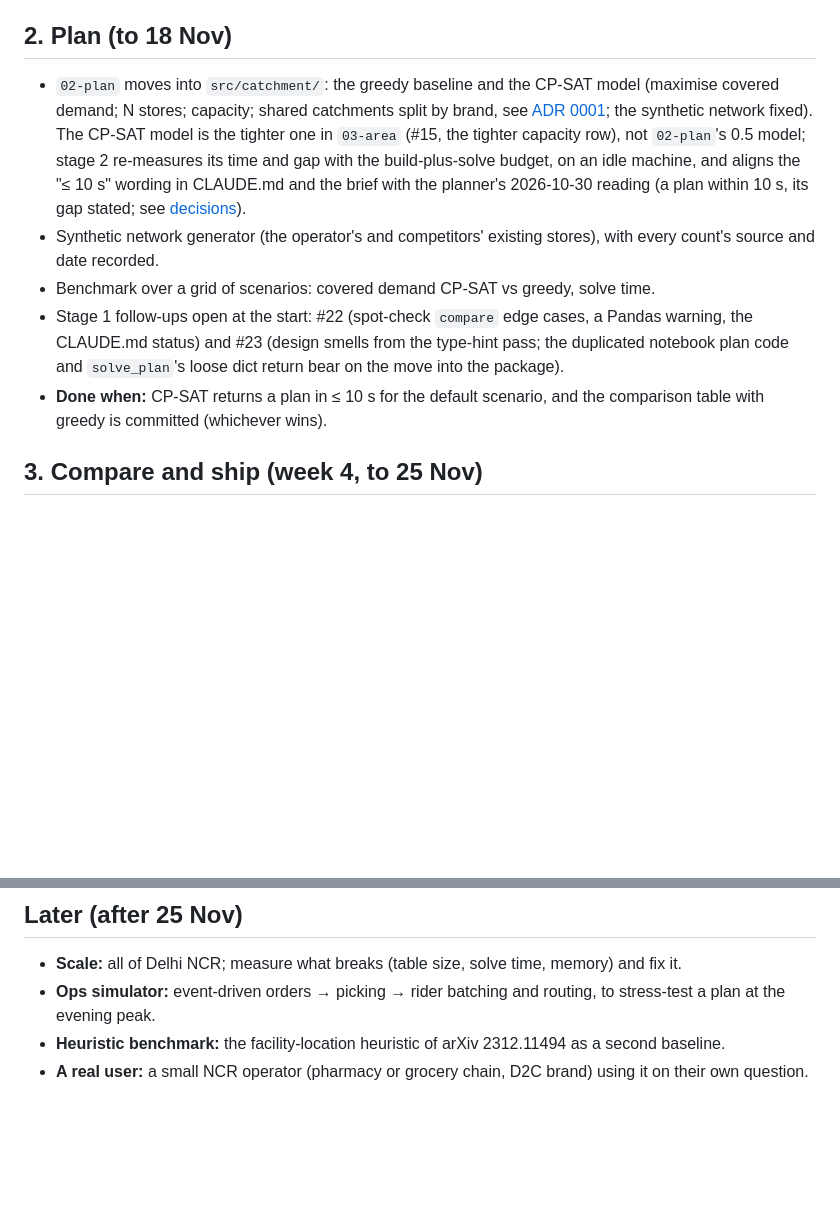
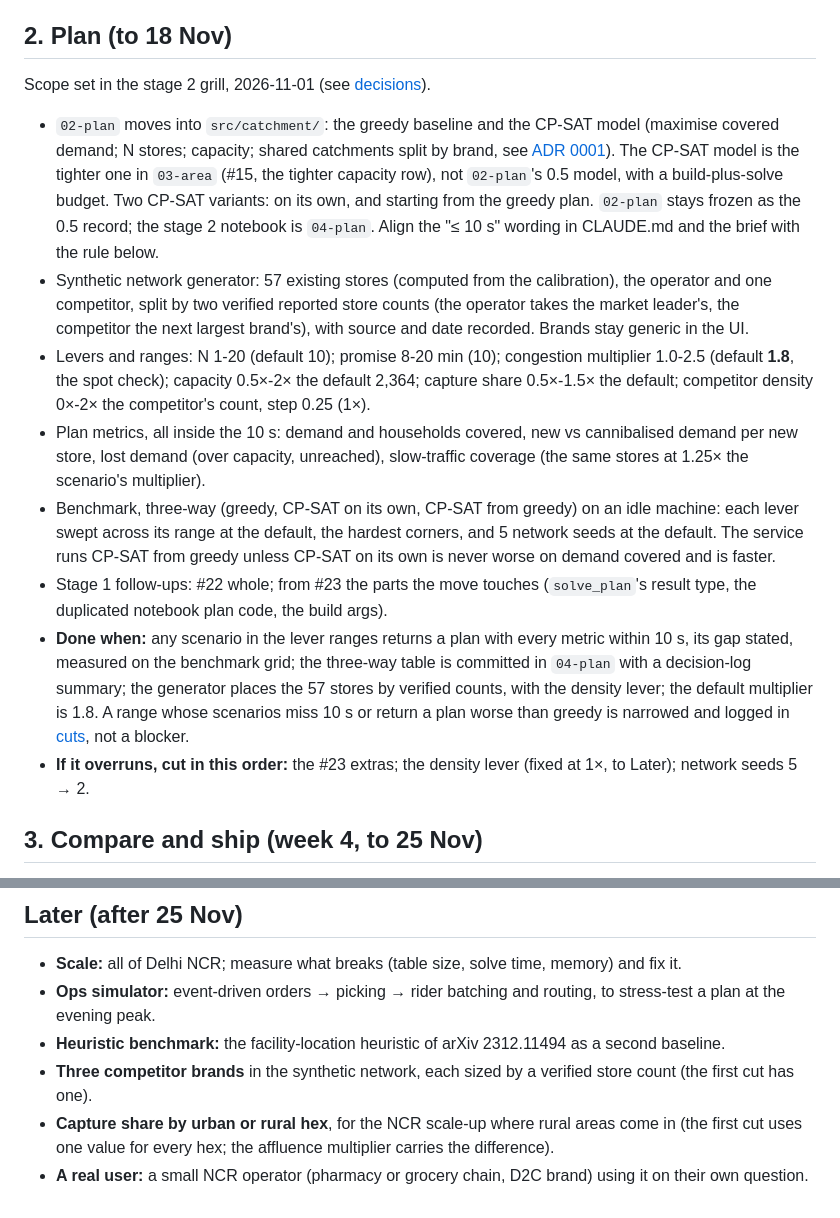
Before and after one commit to Dhruv-Kapri/Catchment, a Markdown page: docs/roadmap.md, 2 parts joined by grey strips. GitHub-like rendering; blank space fills up the shorter version.

```diff
--- a/docs/roadmap.md
+++ b/docs/roadmap.md
@@ -61,20 +61,34 @@ outputs), so it reads on GitHub; the clean version goes into the package in stag
 
 ## 2. Plan (to 18 Nov)
 
+Scope set in the stage 2 grill, 2026-11-01 (see [decisions](decisions.md)).
+
 - `02-plan` moves into `src/catchment/`: the greedy baseline and the CP-SAT model (maximise covered
-  demand; N stores; capacity; shared catchments split by brand, see [ADR 0001](adr/0001-demand-split-by-brand.md);
-  the synthetic network fixed). The CP-SAT model is the tighter one in `03-area` (#15, the tighter capacity row),
-  not `02-plan`'s 0.5 model; stage 2 re-measures its time and gap with the build-plus-solve budget, on an idle machine,
-  and aligns the "≤ 10 s" wording in CLAUDE.md and the brief with the planner's 2026-10-30 reading (a plan within
-  10 s, its gap stated; see [decisions](decisions.md)).
-- Synthetic network generator (the operator's and competitors' existing stores), with every count's
-  source and date recorded.
-- Benchmark over a grid of scenarios: covered demand CP-SAT vs greedy, solve time.
-- Stage 1 follow-ups open at the start: #22 (spot-check `compare` edge cases, a Pandas warning, the CLAUDE.md
-  status) and #23 (design smells from the type-hint pass; the duplicated notebook plan code and `solve_plan`'s loose
-  dict return bear on the move into the package).
-- **Done when:** CP-SAT returns a plan in ≤ 10 s for the default scenario, and the comparison table
-  with greedy is committed (whichever wins).
+  demand; N stores; capacity; shared catchments split by brand, see [ADR 0001](adr/0001-demand-split-by-brand.md)).
+  The CP-SAT model is the tighter one in `03-area` (#15, the tighter capacity row), not `02-plan`'s 0.5 model, with a
+  build-plus-solve budget. Two CP-SAT variants: on its own, and starting from the greedy plan. `02-plan` stays frozen
+  as the 0.5 record; the stage 2 notebook is `04-plan`. Align the "≤ 10 s" wording in CLAUDE.md and the brief with
+  the rule below.
+- Synthetic network generator: 57 existing stores (computed from the calibration), the operator and one competitor,
+  split by two verified reported store counts (the operator takes the market leader's, the competitor the next
+  largest brand's), with source and date recorded. Brands stay generic in the UI.
+- Levers and ranges: N 1-20 (default 10); promise 8-20 min (10); congestion multiplier 1.0-2.5 (default **1.8**, the
+  spot check); capacity 0.5×-2× the default 2,364; capture share 0.5×-1.5× the default; competitor density 0×-2× the
+  competitor's count, step 0.25 (1×).
+- Plan metrics, all inside the 10 s: demand and households covered, new vs cannibalised demand per new store, lost
+  demand (over capacity, unreached), slow-traffic coverage (the same stores at 1.25× the scenario's multiplier).
+- Benchmark, three-way (greedy, CP-SAT on its own, CP-SAT from greedy) on an idle machine: each lever swept across its
+  range at the default, the hardest corners, and 5 network seeds at the default. The service runs CP-SAT from greedy
+  unless CP-SAT on its own is never worse on demand covered and is faster.
+- Stage 1 follow-ups: #22 whole; from #23 the parts the move touches (`solve_plan`'s result type, the duplicated
+  notebook plan code, the build args).
+- **Done when:** any scenario in the lever ranges returns a plan with every metric within 10 s, its gap stated,
+  measured on the benchmark grid; the three-way table is committed in `04-plan` with a decision-log summary; the
+  generator places the 57 stores by verified counts, with the density lever; the default multiplier is 1.8. A range
+  whose scenarios miss 10 s or return a plan worse than greedy is narrowed and logged in [cuts](cuts.md), not a
+  blocker.
+- **If it overruns, cut in this order:** the #23 extras; the density lever (fixed at 1×, to Later); network seeds
+  5 → 2.
 
 ## 3. Compare and ship (week 4, to 25 Nov)
 
@@ -91,5 +105,8 @@ outputs), so it reads on GitHub; the clean version goes into the package in stag
 - **Ops simulator:** event-driven orders → picking → rider batching and routing, to stress-test a plan
   at the evening peak.
 - **Heuristic benchmark:** the facility-location heuristic of arXiv 2312.11494 as a second baseline.
+- **Three competitor brands** in the synthetic network, each sized by a verified store count (the first cut has one).
+- **Capture share by urban or rural hex**, for the NCR scale-up where rural areas come in (the first cut uses one
+  value for every hex; the affluence multiplier carries the difference).
 - **A real user:** a small NCR operator (pharmacy or grocery chain, D2C brand) using it on their own
   question.
```
Also changed, not shown: CONTEXT.md (+12 -2 lines), docs/decisions.md (+24 -0 lines).
